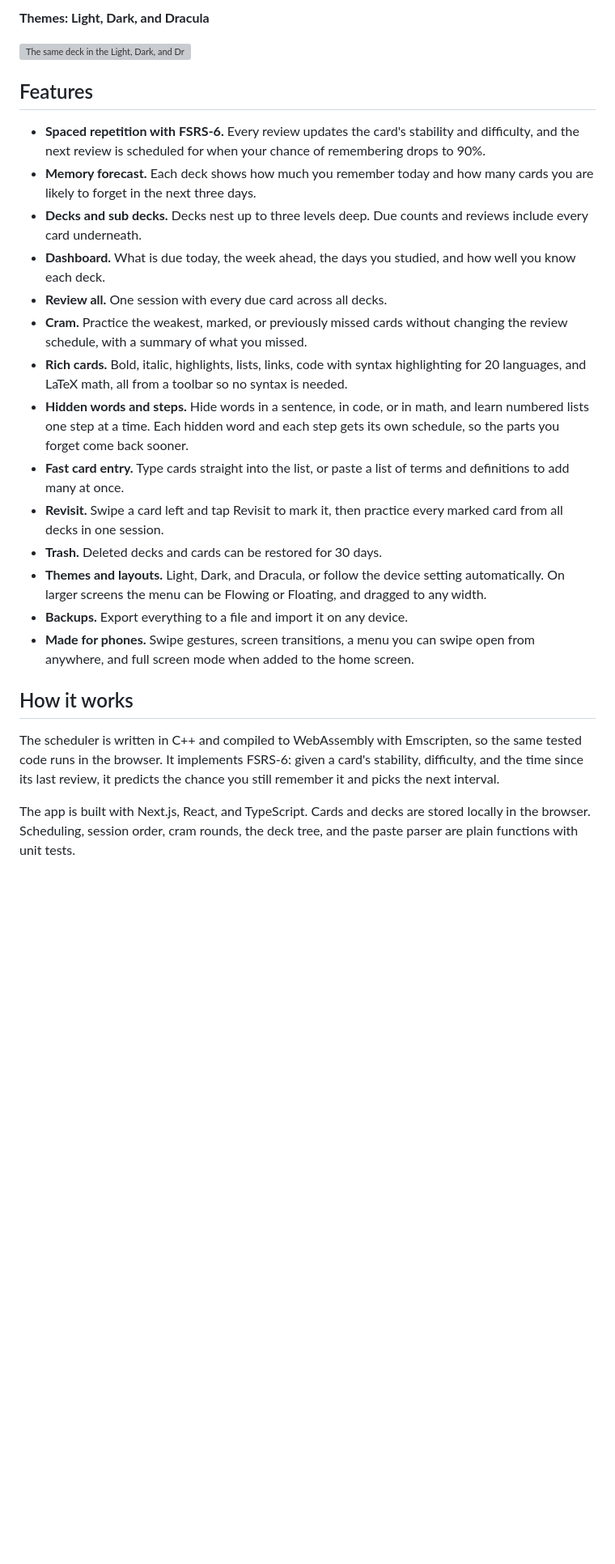
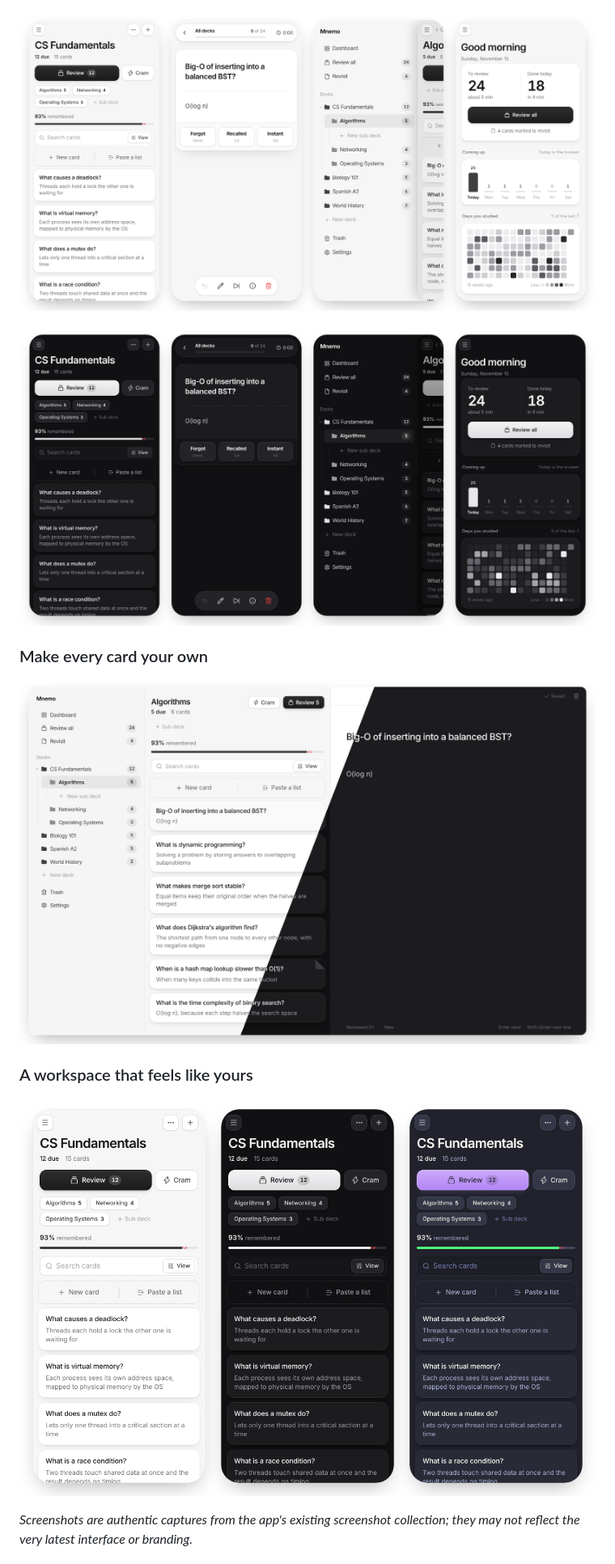
Before and after one commit to Wiyseful/oscilo, a Markdown page: README.md, the part around one of its changes. Shown at 81% size. GitHub-like rendering; pictures changed too: docs/screenshots/desktop-deck.png (added), docs/screenshots/phones-dark.png (added), docs/screenshots/phones-light.png (added); blank space fills up the shorter version; grey boxes are pictures that could not be loaded.

Commit message:
Build Oscilo public showcase with real app screenshots

```diff
--- a/README.md
+++ b/README.md
@@ -40,28 +36,15 @@ Suggestions use **GPT-OSS 20B via Groq**, structured responses, request limits,
 
-**Themes: Light, Dark, and Dracula**
+![Oscilo mobile interface, light theme](docs/screenshots/phones-light.png)
 
-![The same deck in the Light, Dark, and Dracula themes](docs/screenshots/themes.png)
+![Oscilo mobile interface, dark theme](docs/screenshots/phones-dark.png)
 
-## Features
+### Make every card your own
 
-- **Spaced repetition with FSRS-6.** Every review updates the card's stability and difficulty, and the next review is scheduled for when your chance of remembering drops to 90%.
-- **Memory forecast.** Each deck shows how much you remember today and how many cards you are likely to forget in the next three days.
-- **Decks and sub decks.** Decks nest up to three levels deep. Due counts and reviews include every card underneath.
-- **Dashboard.** What is due today, the week ahead, the days you studied, and how well you know each deck.
-- **Review all.** One session with every due card across all decks.
-- **Cram.** Practice the weakest, marked, or previously missed cards without changing the review schedule, with a summary of what you missed.
-- **Rich cards.** Bold, italic, highlights, lists, links, code with syntax highlighting for 20 languages, and LaTeX math, all from a toolbar so no syntax is needed.
-- **Hidden words and steps.** Hide words in a sentence, in code, or in math, and learn numbered lists one step at a time. Each hidden word and each step gets its own schedule, so the parts you forget come back sooner.
-- **Fast card entry.** Type cards straight into the list, or paste a list of terms and definitions to add many at once.
-- **Revisit.** Swipe a card left and tap Revisit to mark it, then practice every marked card from all decks in one session.
-- **Trash.** Deleted decks and cards can be restored for 30 days.
-- **Themes and layouts.** Light, Dark, and Dracula, or follow the device setting automatically. On larger screens the menu can be Flowing or Floating, and dragged to any width.
-- **Backups.** Export everything to a file and import it on any device.
-- **Made for phones.** Swipe gestures, screen transitions, a menu you can swipe open from anywhere, and full screen mode when added to the home screen.
+![Oscilo deck and card editing interface](docs/screenshots/desktop-deck.png)
 
-## How it works
+### A workspace that feels like yours
 
-The scheduler is written in C++ and compiled to WebAssembly with Emscripten, so the same tested code runs in the browser. It implements FSRS-6: given a card's stability, difficulty, and the time since its last review, it predicts the chance you still remember it and picks the next interval.
+![Oscilo light, dark, and Dracula themes](docs/screenshots/themes.png)
 
-The app is built with Next.js, React, and TypeScript. Cards and decks are stored locally in the browser. Scheduling, session order, cram rounds, the deck tree, and the paste parser are plain functions with unit tests.
+*Screenshots are authentic captures from the app's existing screenshot collection; they may not reflect the very latest interface or branding.*
 
```
Also changed, not shown: other parts of README.md (+41 -57 lines), docs/screenshots/desktop-dashboard.png (added), 1 other file.
